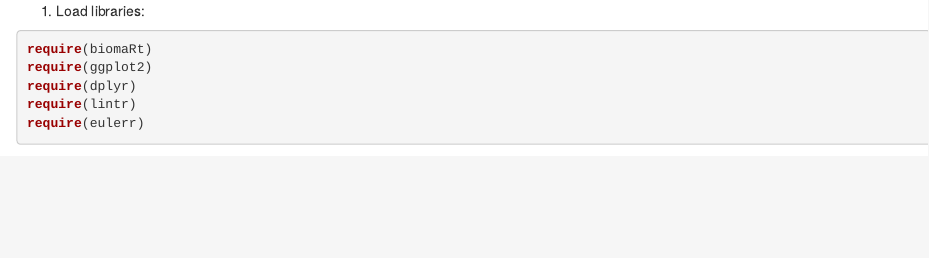
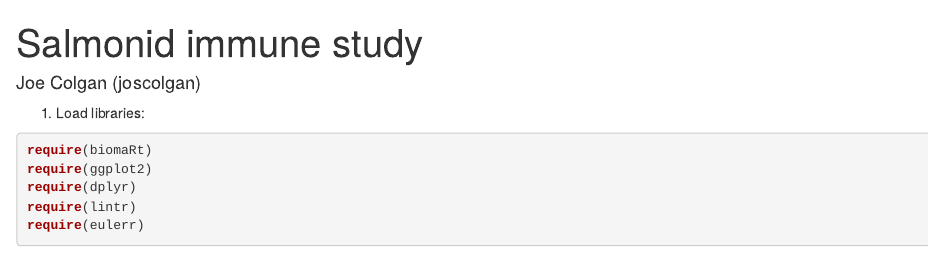
Before and after one commit to Joscolgan/salmonid_immune_study, an R Markdown document (01_immune_ohnolog_gene_identification/01_ensembl_parsing/identify_immune_genes_ensembl_strutta_clean.Rmd): the page in a window 1100 px wide, from its top. Rendered offline with R 4.5, knitr and Pandoc, with nearby package versions; drawn as R Markdown's standard HTML page in place of the format the file asks for; some code elsewhere in the file could not run offline.

Commit message:
Update identify_immune_genes_ensembl_strutta_clean.Rmd

```diff
--- a/01_immune_ohnolog_gene_identification/01_ensembl_parsing/identify_immune_genes_ensembl_strutta_clean.Rmd
+++ b/01_immune_ohnolog_gene_identification/01_ensembl_parsing/identify_immune_genes_ensembl_strutta_clean.Rmd
@@ -1,3 +1,8 @@
+---
+title: "Salmonid immune study"
+output: identify_immune_genes_ensembl_strutta_clean.html
+author: Joe Colgan (joscolgan)
+---
 
 1. Load libraries:
 
```
